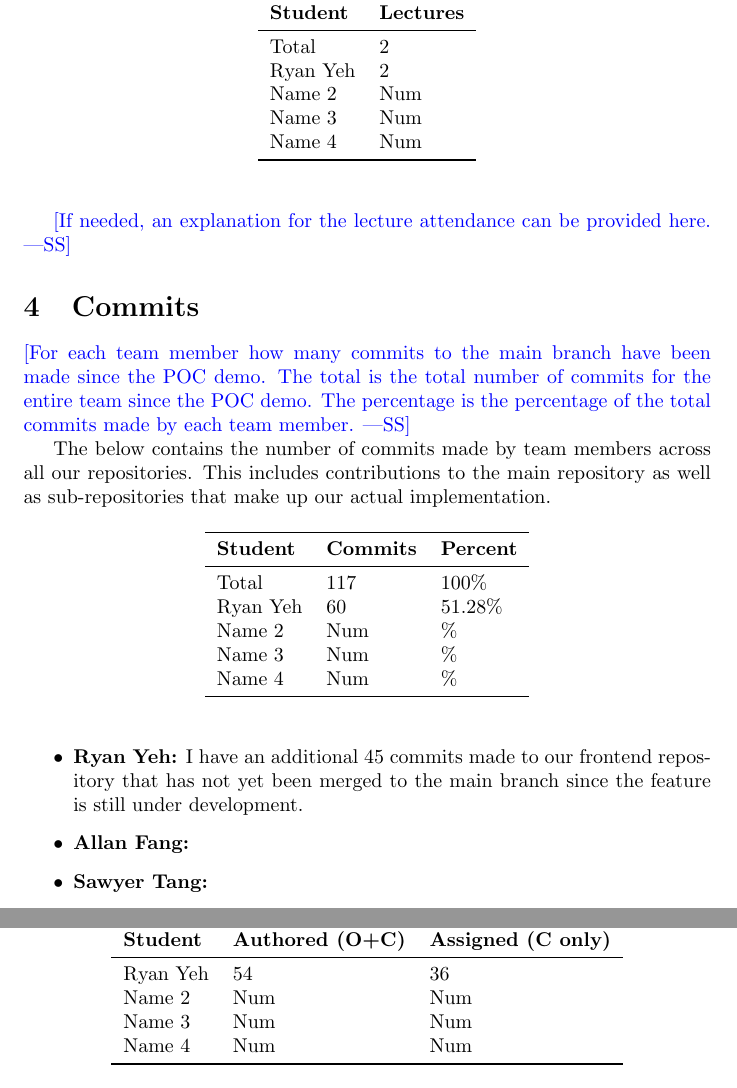
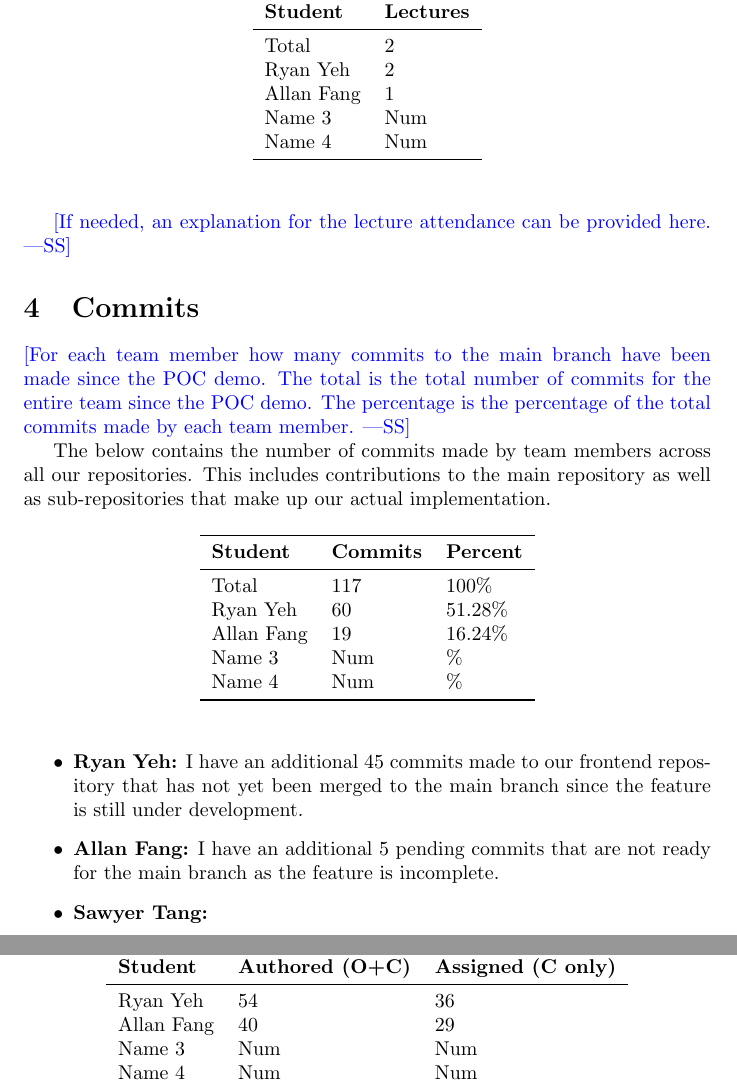
Before and after one commit to grocery-spending-tracker/grocery-spending-tracker, a LaTeX document (docs/projMngmnt/Rev0_Team_Contrib.tex): two parts of pages 2 and 3 of 3, joined at a grey line, cut so that both start at the same text. Compiled offline with pdfLaTeX.

Commit message:
Update Rev0_Team_Contrib.tex

```diff
--- a/docs/projMngmnt/Rev0_Team_Contrib.tex
+++ b/docs/projMngmnt/Rev0_Team_Contrib.tex
@@ -67,7 +67,7 @@ the POC demo.}
 \midrule
 Total & 2\\
 Ryan Yeh & 2\\
-Name 2 & Num\\
+Allan Fang & 1\\
 Name 3 & Num\\
 Name 4 & Num\\
 \bottomrule
@@ -94,7 +94,7 @@ contributions to the main repository as well as sub-repositories that make up ou
 \midrule
 Total & 117 & 100\% \\
 Ryan Yeh & 60 & 51.28\% \\
-Name 2 & Num & \% \\
+Allan Fang & 19 & 16.24\% \\
 Name 3 & Num & \% \\
 Name 4 & Num & \% \\
 \bottomrule
@@ -104,7 +104,7 @@ Name 4 & Num & \% \\
 \begin{itemize}
   \item \textbf{Ryan Yeh:} I have an additional 45 commits made to our frontend repository that has not yet been
   merged to the main branch since the feature is still under development.
-  \item \textbf{Allan Fang:}
+  \item \textbf{Allan Fang:} I have an additional 5 pending commits that are not ready for the main branch as the feature is incomplete.
   \item \textbf{Sawyer Tang:}
   \item \textbf{Jason Nam:}
 \end{itemize}
@@ -122,7 +122,7 @@ issues).}
 \textbf{Student} & \textbf{Authored (O+C)} & \textbf{Assigned (C only)}\\
 \midrule
 Ryan Yeh & 54 & 36 \\
-Name 2 & Num & Num \\
+Allan Fang & 40 & 29 \\
 Name 3 & Num & Num \\
 Name 4 & Num & Num \\
 \bottomrule
```
Also changed, not shown: docs/projMngmnt/Rev0_Team_Contrib.tex (2 more changed lines).
